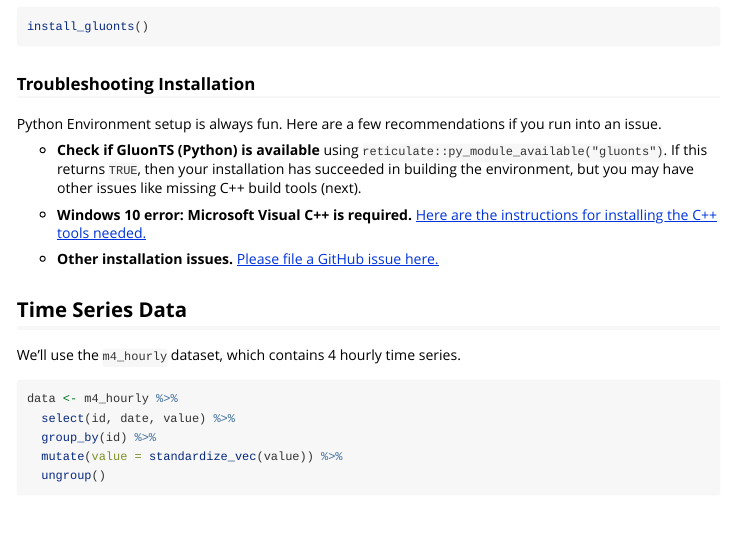
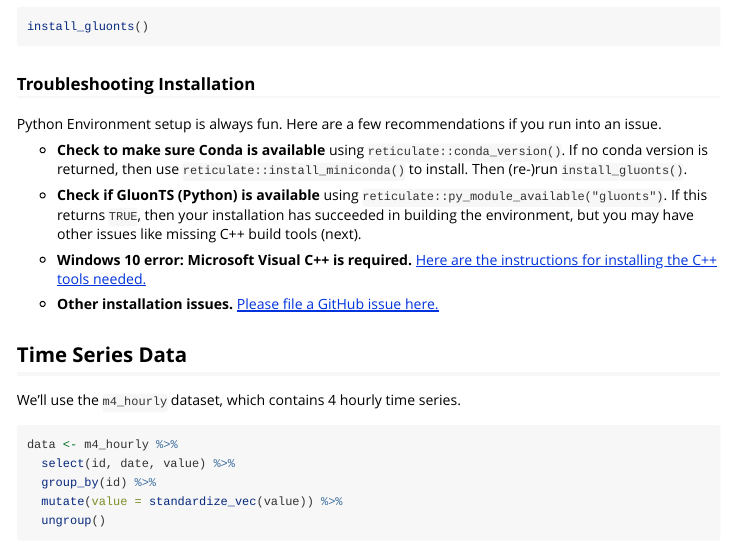
Before and after one commit to business-science/modeltime.gluonts, an R Markdown document (vignettes/getting-started.Rmd): the page in a window 1100 px wide, from 590 px down. Rendered offline with R 4.5, knitr and Pandoc, with nearby package versions; some code elsewhere in the file could not run offline; long lines of code are wrapped.

Commit message:
update pkgdown

```diff
--- a/vignettes/getting-started.Rmd
+++ b/vignettes/getting-started.Rmd
@@ -60,6 +60,8 @@ install_gluonts()
 ### Troubleshooting Installation
 
 Python Environment setup is always fun. Here are a few recommendations if you run into an issue.
+
+- __Check to make sure Conda is available__ using `reticulate::conda_version()`. If no conda version is returned, then use `reticulate::install_miniconda()` to install. Then (re-)run `install_gluonts()`.
 
 - __Check if GluonTS (Python) is available__ using `reticulate::py_module_available("gluonts")`. If this returns `TRUE`, then your installation has succeeded in building the environment, but you may have other issues like missing C++ build tools (next).
 
```
Also changed, not shown: docs/pkgdown.yml, 2 other files.
